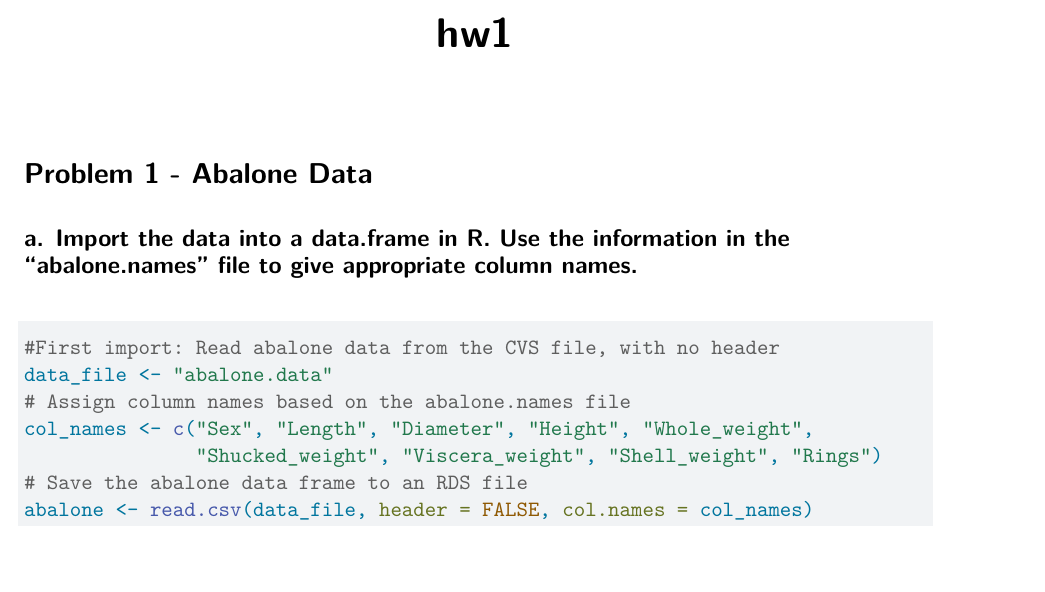
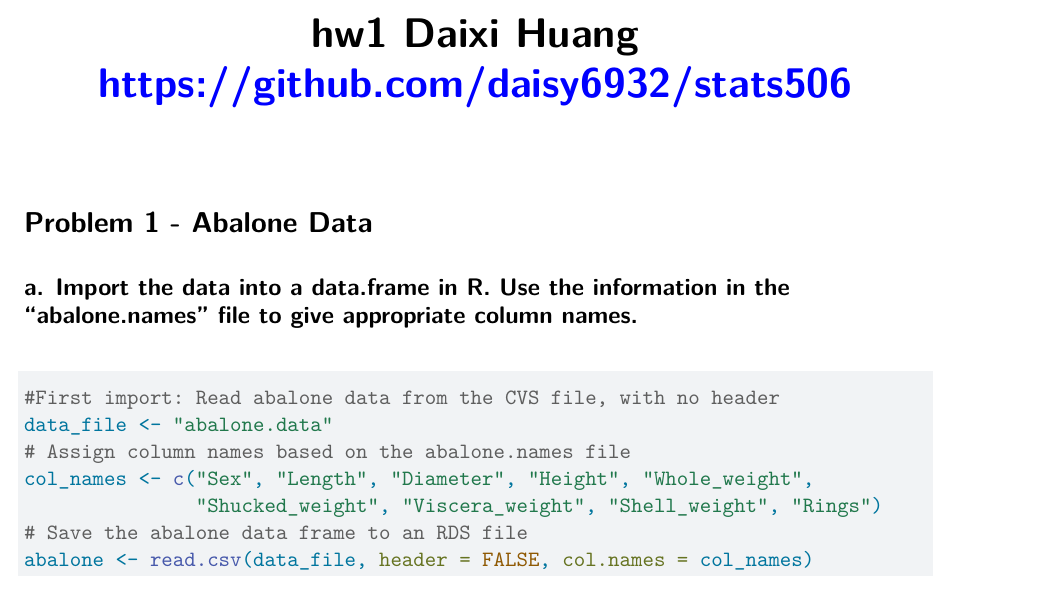
Before and after one commit to daisy6932/stats506, a Quarto document (hw1.qmd): part of page 1 of 12, cut at the place of the change. Rendered offline with R 4.5, knitr and Pandoc in place of Quarto, then LaTeX, with nearby package versions; both versions are drawn in the output format of the newer one; some code elsewhere in the file could not run offline.

Commit message:
github update

```diff
--- a/hw1.qmd
+++ b/hw1.qmd
@@ -1,9 +1,7 @@
 ---
-title: "hw1"
-format: html
+title: "hw1  Daixi Huang  https://github.com/daisy6932/stats506"
+format: pdf
 editor: visual
-Author: Daixi Huang
-Github: https://github.com/daisy6932/stats506
 ---
 
 # Problem 1 - Abalone Data
```
